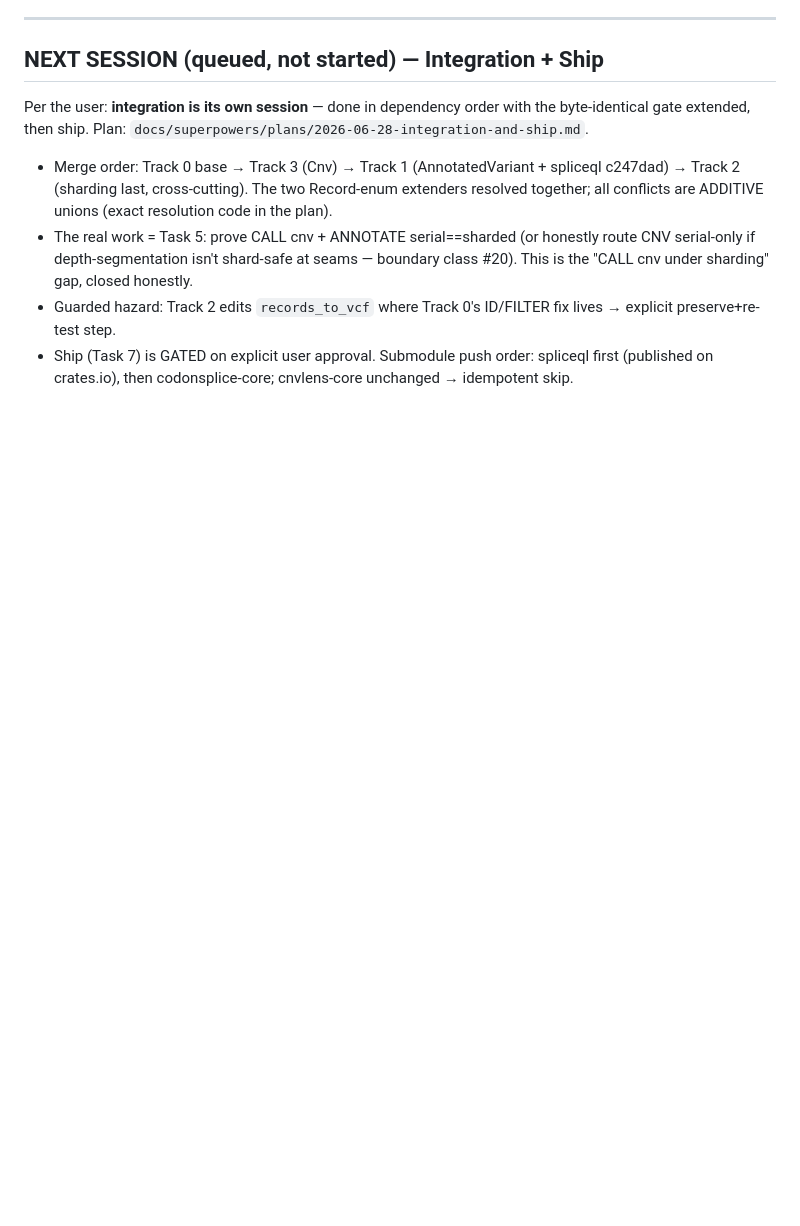
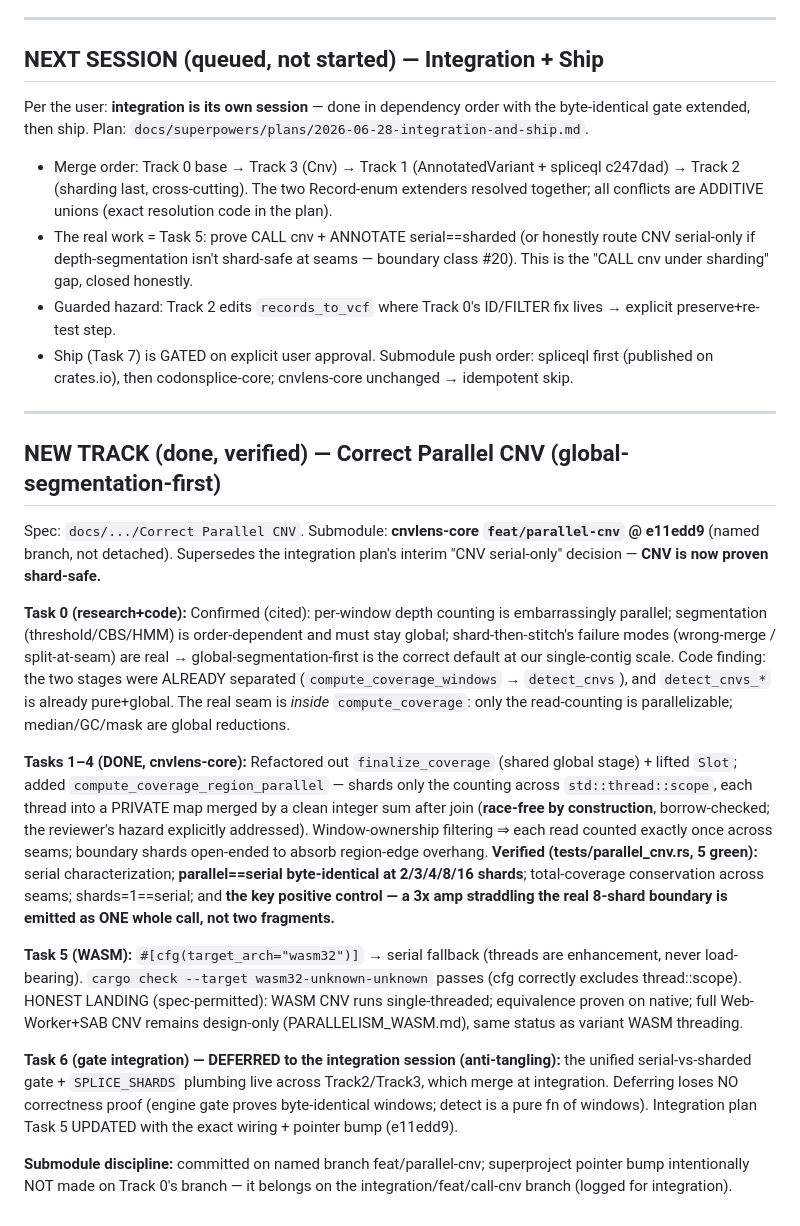
Before and after one commit to Pogo-Bash/codonsplice, a Markdown page: COORDINATION_LOG.md, the part around the change. Rendered like a GitHub page; blank space fills up the shorter version.

Commit message:
log: correct parallel CNV (cnvlens-core e11edd9) done+verified; integration plan updated (CNV now shard-safe)

```diff
--- a/COORDINATION_LOG.md
+++ b/COORDINATION_LOG.md
@@ -102,3 +102,19 @@ Per the user: **integration is its own session** — done in dependency order wi
 - The real work = Task 5: prove CALL cnv + ANNOTATE serial==sharded (or honestly route CNV serial-only if depth-segmentation isn't shard-safe at seams — boundary class #20). This is the "CALL cnv under sharding" gap, closed honestly.
 - Guarded hazard: Track 2 edits `records_to_vcf` where Track 0's ID/FILTER fix lives → explicit preserve+re-test step.
 - Ship (Task 7) is GATED on explicit user approval. Submodule push order: spliceql first (published on crates.io), then codonsplice-core; cnvlens-core unchanged → idempotent skip.
+
+
+---
+
+## NEW TRACK (done, verified) — Correct Parallel CNV (global-segmentation-first)
+Spec: `docs/.../Correct Parallel CNV`. Submodule: **cnvlens-core `feat/parallel-cnv` @ e11edd9** (named branch, not detached). Supersedes the integration plan's interim "CNV serial-only" decision — **CNV is now proven shard-safe.**
+
+**Task 0 (research+code):** Confirmed (cited): per-window depth counting is embarrassingly parallel; segmentation (threshold/CBS/HMM) is order-dependent and must stay global; shard-then-stitch's failure modes (wrong-merge / split-at-seam) are real → global-segmentation-first is the correct default at our single-contig scale. Code finding: the two stages were ALREADY separated (`compute_coverage_windows` → `detect_cnvs`), and `detect_cnvs_*` is already pure+global. The real seam is *inside* `compute_coverage`: only the read-counting is parallelizable; median/GC/mask are global reductions.
+
+**Tasks 1–4 (DONE, cnvlens-core):** Refactored out `finalize_coverage` (shared global stage) + lifted `Slot`; added `compute_coverage_region_parallel` — shards only the counting across `std::thread::scope`, each thread into a PRIVATE map merged by a clean integer sum after join (**race-free by construction**, borrow-checked; the reviewer's hazard explicitly addressed). Window-ownership filtering ⇒ each read counted exactly once across seams; boundary shards open-ended to absorb region-edge overhang. **Verified (tests/parallel_cnv.rs, 5 green):** serial characterization; **parallel==serial byte-identical at 2/3/4/8/16 shards**; total-coverage conservation across seams; shards=1==serial; and **the key positive control — a 3x amp straddling the real 8-shard boundary is emitted as ONE whole call, not two fragments.**
+
+**Task 5 (WASM):** `#[cfg(target_arch="wasm32")]` → serial fallback (threads are enhancement, never load-bearing). `cargo check --target wasm32-unknown-unknown` passes (cfg correctly excludes thread::scope). HONEST LANDING (spec-permitted): WASM CNV runs single-threaded; equivalence proven on native; full Web-Worker+SAB CNV remains design-only (PARALLELISM_WASM.md), same status as variant WASM threading.
+
+**Task 6 (gate integration) — DEFERRED to the integration session (anti-tangling):** the unified serial-vs-sharded gate + `SPLICE_SHARDS` plumbing live across Track2/Track3, which merge at integration. Deferring loses NO correctness proof (engine gate proves byte-identical windows; detect is a pure fn of windows). Integration plan Task 5 UPDATED with the exact wiring + pointer bump (e11edd9).
+
+**Submodule discipline:** committed on named branch feat/parallel-cnv; superproject pointer bump intentionally NOT made on Track 0's branch — it belongs on the integration/feat/call-cnv branch (logged for integration).
```
Also changed, not shown: 1 other file.
